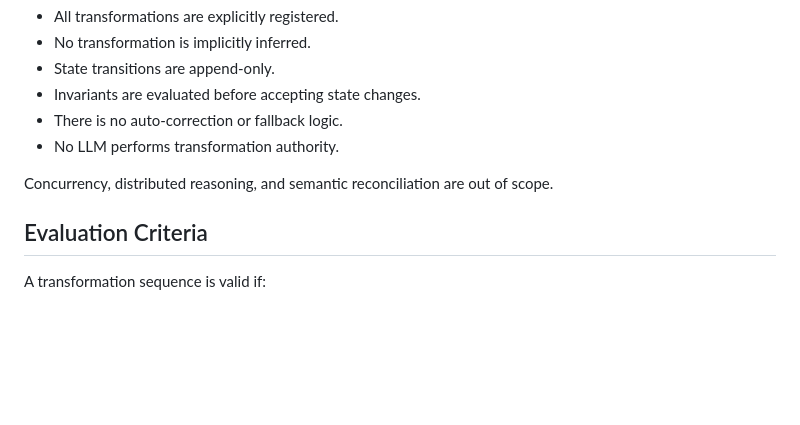
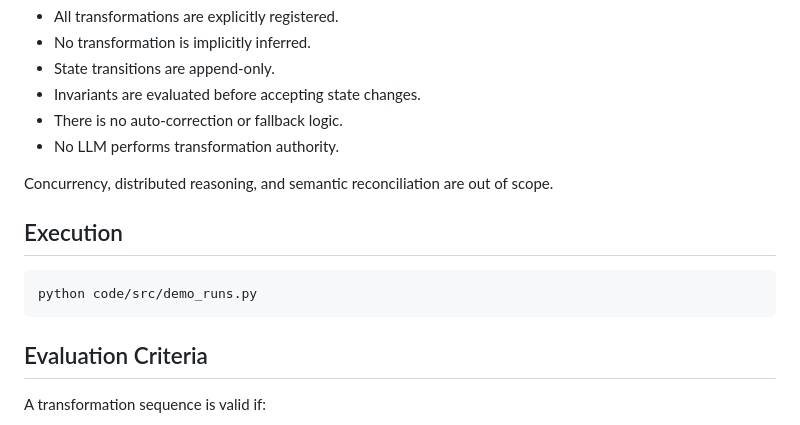
Before and after one commit to PersistentVlad/persistent-reasoning-architecture, a Markdown page: appendix/A2_hieroglyphic_calculator/README.md, the part around the change. Rendered like a GitHub page; blank space fills up the shorter version.

Commit message:
md notes: minor updates

````diff
--- a/appendix/A2_hieroglyphic_calculator/README.md
+++ b/appendix/A2_hieroglyphic_calculator/README.md
@@ -103,6 +103,13 @@ The Hieroglyphic Calculator operates under the following assumptions:
 Concurrency, distributed reasoning, and semantic reconciliation are out of scope.
 
 
+## Execution
+
+```
+python code/src/demo_runs.py
+```
+
+
 ## Evaluation Criteria
 
 A transformation sequence is valid if:
````
